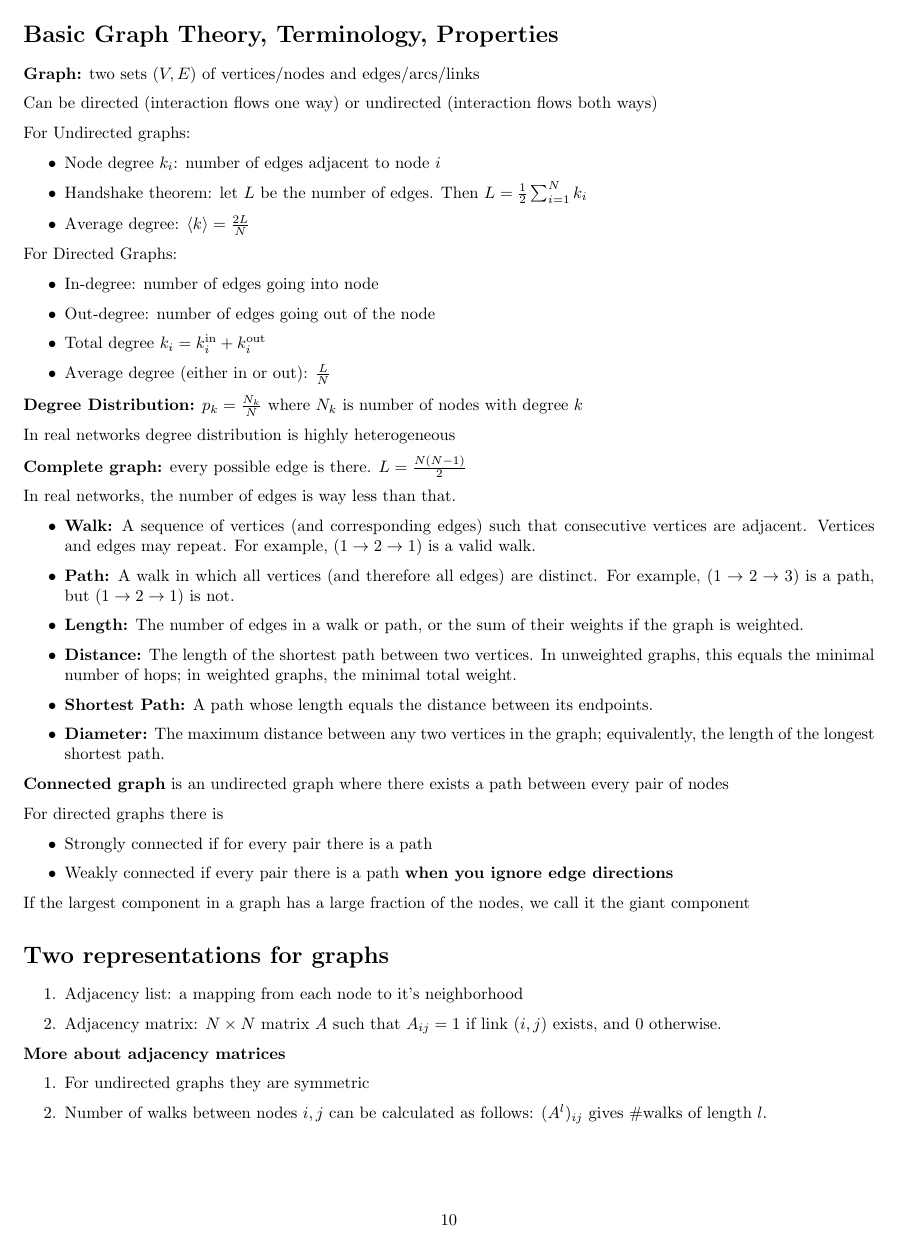
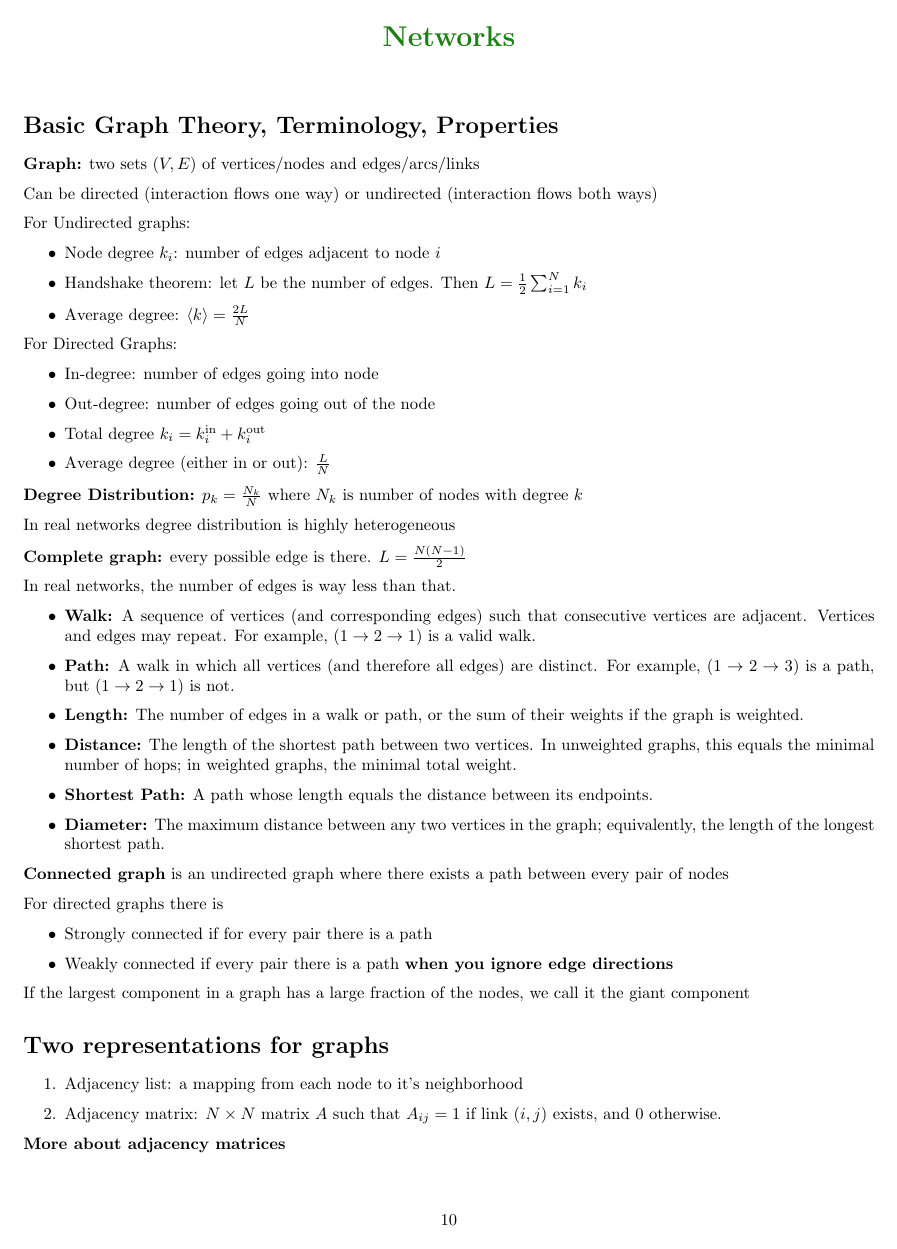
Before and after one commit to sal0-h/collective_intelligence_notes, a LaTeX thesis (notes.tex): page 11 of 19 before the commit and page 11 of 18 after it. Compiled offline with pdfLaTeX.

Commit message:
small fixes / improvements

```diff
--- a/notes.tex
+++ b/notes.tex
@@ -9,6 +9,8 @@
 \usepackage{amsmath} % For math environments
 \usepackage{tcolorbox}
 \usepackage{array}
+\usepackage{xcolor}
+\definecolor{chaptergreen}{HTML}{1B8110}
 
 \makeatletter
 \def\chapter{\@ifstar\@schapter\@chapter}
@@ -16,12 +18,15 @@
   \refstepcounter{chapter}%
   \addcontentsline{toc}{chapter}{\protect\numberline{\thechapter}#1}%
   \chaptermark{#1}%
-  {\par\vspace{2em}\centering\LARGE\bfseries Chapter \thechapter\\#1\par\vspace{1em}}%
+  {\par\vspace{2em}\centering\LARGE\bfseries
+   \textcolor{chaptergreen}{Chapter \thechapter\\#1}\par\vspace{1em}}%
 }
 \def\@schapter#1{%
-  {\par\vspace{1em}\centering\LARGE\bfseries #1\par\vspace{1em}}%
+  {\par\vspace{1em}\centering\LARGE\bfseries
+   \textcolor{chaptergreen}{#1}\par\vspace{1em}}%
 }
 \makeatother
+
 
 \input{preamble}
 \title{15-382 Collective Intelligence}
```
Also changed, not shown: chapters/cellular_automata.tex (+2 -0 lines), chapters/robot.tex (+1 -1 lines), chapters/task_allocation.tex (added, +1 -0 lines), notes.tex (3 more changed lines).
